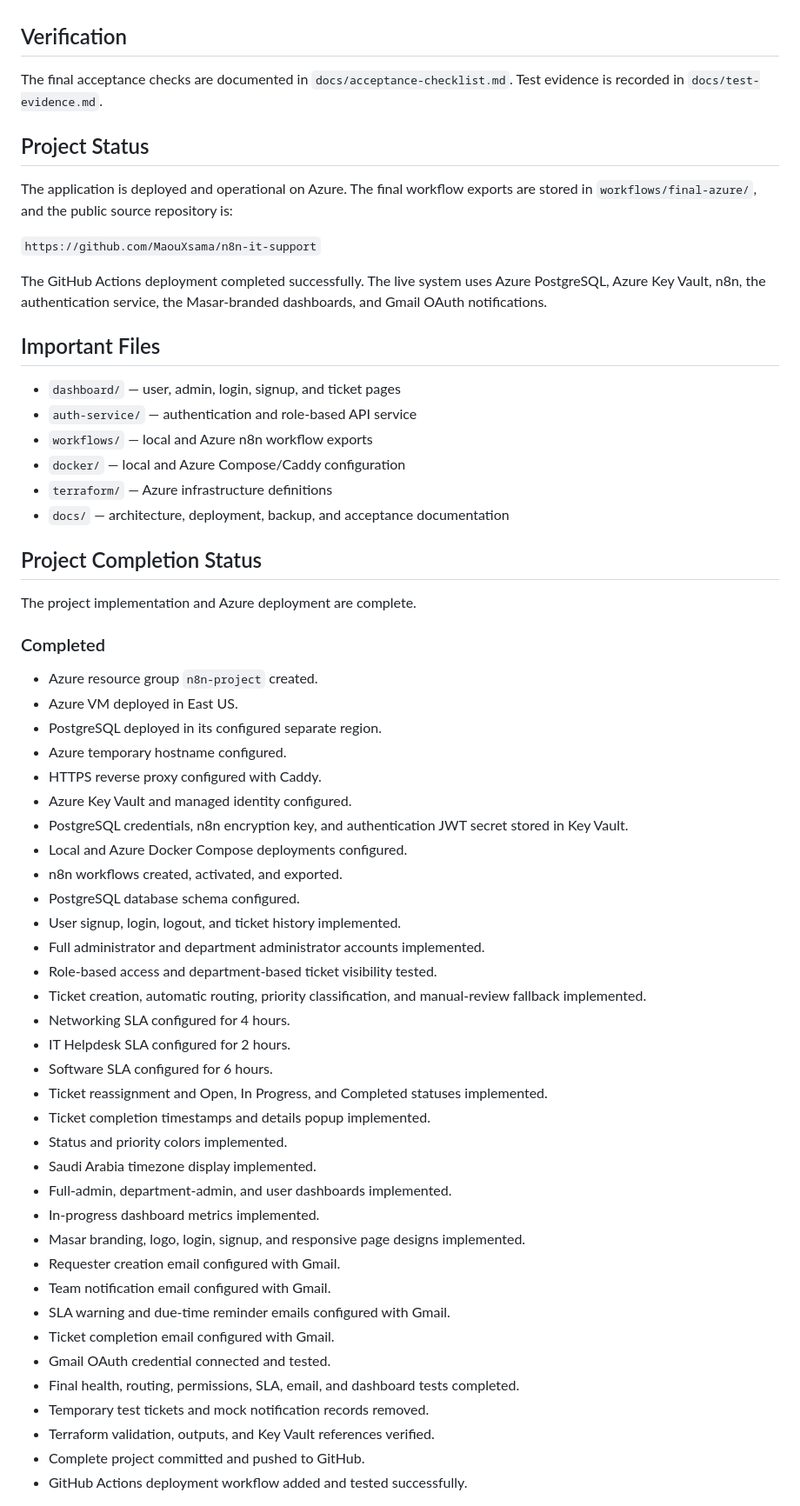
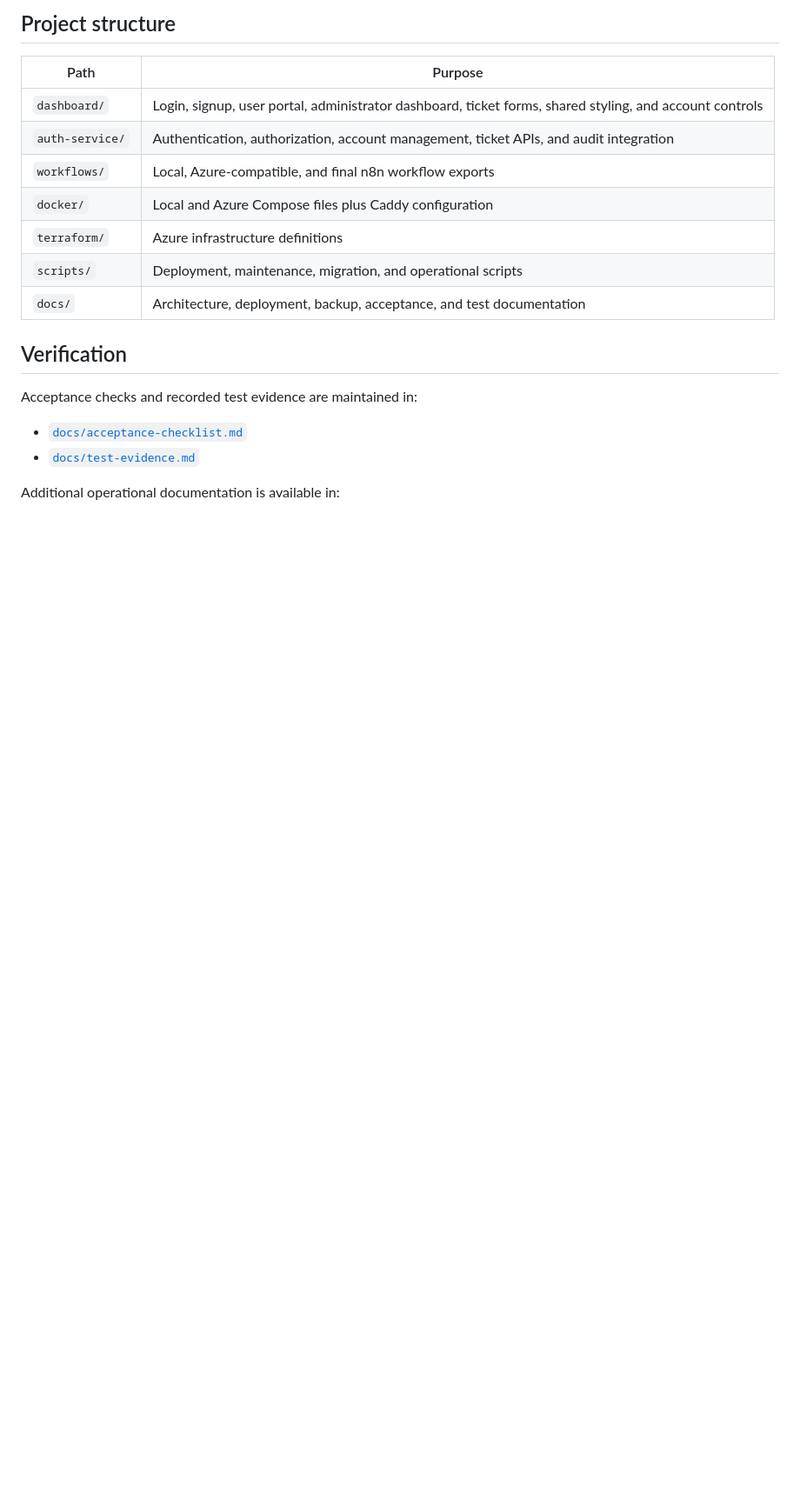
Before and after one commit to MaouXsama/n8n-it-support, a Markdown page: README.md, the part around one of its changes. Shown at 87% size. GitHub-like rendering; blank space fills up the shorter version.

```diff
--- a/README.md
+++ b/README.md
@@ -89,63 +199,21 @@ After deployment, add the required Key Vault secrets using `scripts/seed-keyvaul
+## Project structure
+
+| Path | Purpose |
+|---|---|
+| `dashboard/` | Login, signup, user portal, administrator dashboard, ticket forms, shared styling, and account controls |
+| `auth-service/` | Authentication, authorization, account management, ticket APIs, and audit integration |
+| `workflows/` | Local, Azure-compatible, and final n8n workflow exports |
+| `docker/` | Local and Azure Compose files plus Caddy configuration |
+| `terraform/` | Azure infrastructure definitions |
+| `scripts/` | Deployment, maintenance, migration, and operational scripts |
+| `docs/` | Architecture, deployment, backup, acceptance, and test documentation |
 
 ## Verification
 
-The final acceptance checks are documented in `docs/acceptance-checklist.md`. Test evidence is recorded in `docs/test-evidence.md`.
+Acceptance checks and recorded test evidence are maintained in:
 
-## Project Status
+- [`docs/acceptance-checklist.md`](docs/acceptance-checklist.md)
+- [`docs/test-evidence.md`](docs/test-evidence.md)
 
-The application is deployed and operational on Azure. The final workflow exports are stored in `workflows/final-azure/`, and the public source repository is:
+Additional operational documentation is available in:
 
-`https://github.com/MaouXsama/n8n-it-support`
-
-The GitHub Actions deployment completed successfully. The live system uses Azure PostgreSQL, Azure Key Vault, n8n, the authentication service, the Masar-branded dashboards, and Gmail OAuth notifications.
-
-## Important Files
-
-- `dashboard/` — user, admin, login, signup, and ticket pages
-- `auth-service/` — authentication and role-based API service
-- `workflows/` — local and Azure n8n workflow exports
-- `docker/` — local and Azure Compose/Caddy configuration
-- `terraform/` — Azure infrastructure definitions
-- `docs/` — architecture, deployment, backup, and acceptance documentation
-
-## Project Completion Status
-
-The project implementation and Azure deployment are complete.
-
-### Completed
-
-- Azure resource group `n8n-project` created.
-- Azure VM deployed in East US.
-- PostgreSQL deployed in its configured separate region.
-- Azure temporary hostname configured.
-- HTTPS reverse proxy configured with Caddy.
-- Azure Key Vault and managed identity configured.
-- PostgreSQL credentials, n8n encryption key, and authentication JWT secret stored in Key Vault.
-- Local and Azure Docker Compose deployments configured.
-- n8n workflows created, activated, and exported.
-- PostgreSQL database schema configured.
-- User signup, login, logout, and ticket history implemented.
-- Full administrator and department administrator accounts implemented.
-- Role-based access and department-based ticket visibility tested.
-- Ticket creation, automatic routing, priority classification, and manual-review fallback implemented.
-- Networking SLA configured for 4 hours.
-- IT Helpdesk SLA configured for 2 hours.
-- Software SLA configured for 6 hours.
-- Ticket reassignment and Open, In Progress, and Completed statuses implemented.
-- Ticket completion timestamps and details popup implemented.
-- Status and priority colors implemented.
-- Saudi Arabia timezone display implemented.
-- Full-admin, department-admin, and user dashboards implemented.
-- In-progress dashboard metrics implemented.
-- Masar branding, logo, login, signup, and responsive page designs implemented.
-- Requester creation email configured with Gmail.
-- Team notification email configured with Gmail.
-- SLA warning and due-time reminder emails configured with Gmail.
-- Ticket completion email configured with Gmail.
-- Gmail OAuth credential connected and tested.
-- Final health, routing, permissions, SLA, email, and dashboard tests completed.
-- Temporary test tickets and mock notification records removed.
-- Terraform validation, outputs, and Key Vault references verified.
-- Complete project committed and pushed to GitHub.
-- GitHub Actions deployment workflow added and tested successfully.
-
```
Also changed, not shown: other parts of README.md (+162 -64 lines).
